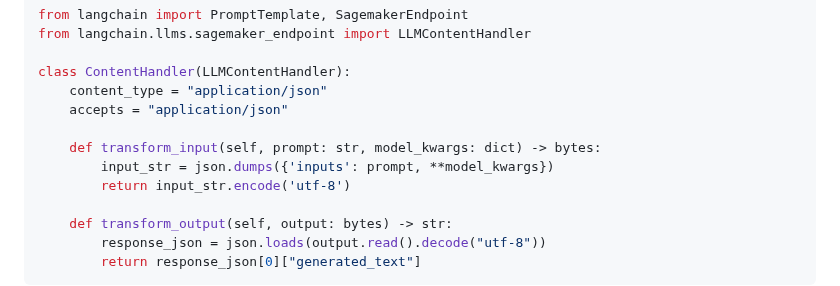
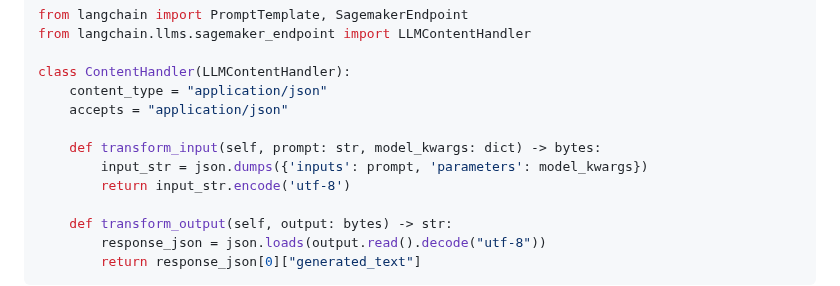
Before and after one commit to kyopark2014/LLM-LangChain, a Markdown page: README.md, the part around the change. Drawn GitHub-style.

```diff
--- a/README.md
+++ b/README.md
@@ -23,7 +23,7 @@ class ContentHandler(LLMContentHandler):
     accepts = "application/json"
 
     def transform_input(self, prompt: str, model_kwargs: dict) -> bytes:
-        input_str = json.dumps({'inputs': prompt, **model_kwargs})
+        input_str = json.dumps({'inputs': prompt, 'parameters': model_kwargs})
         return input_str.encode('utf-8')
 
     def transform_output(self, output: bytes) -> str:
```
